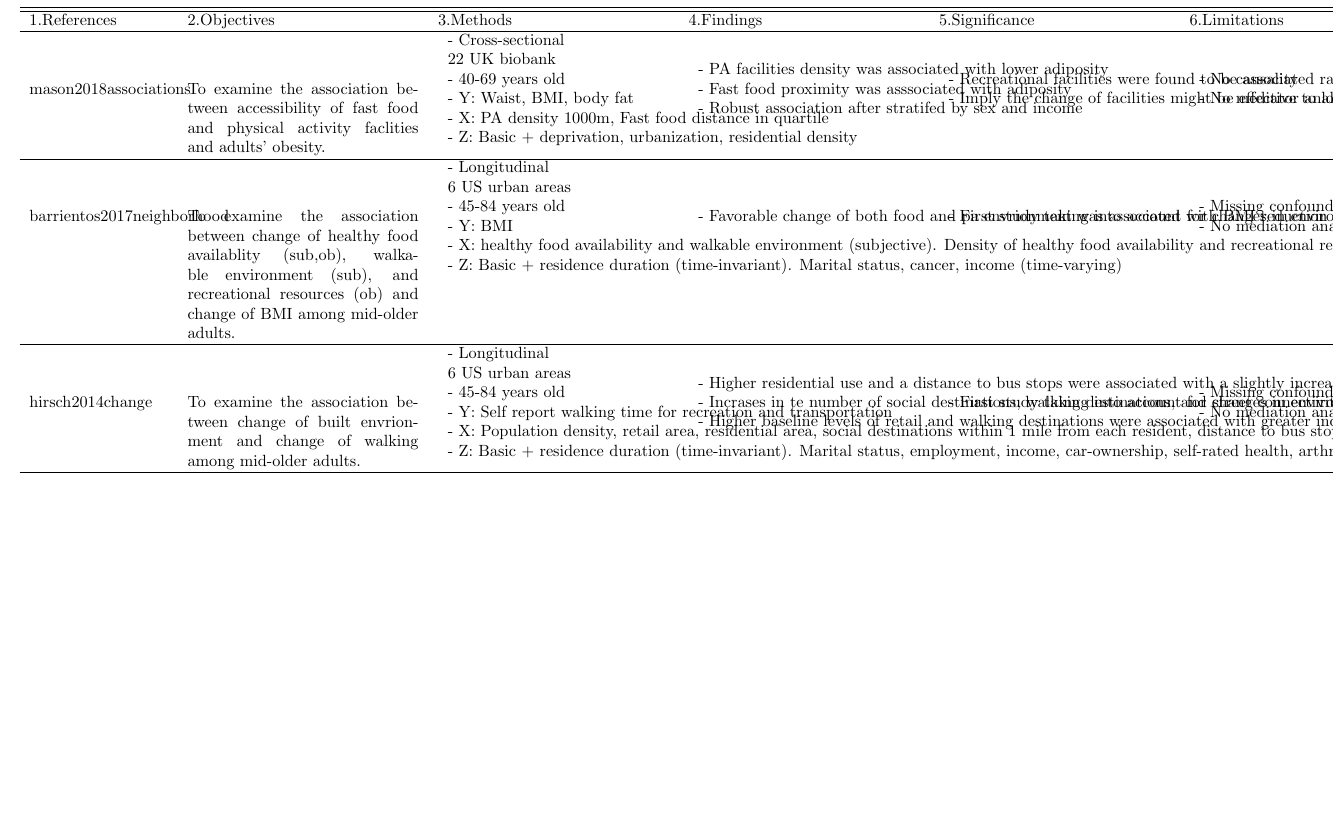
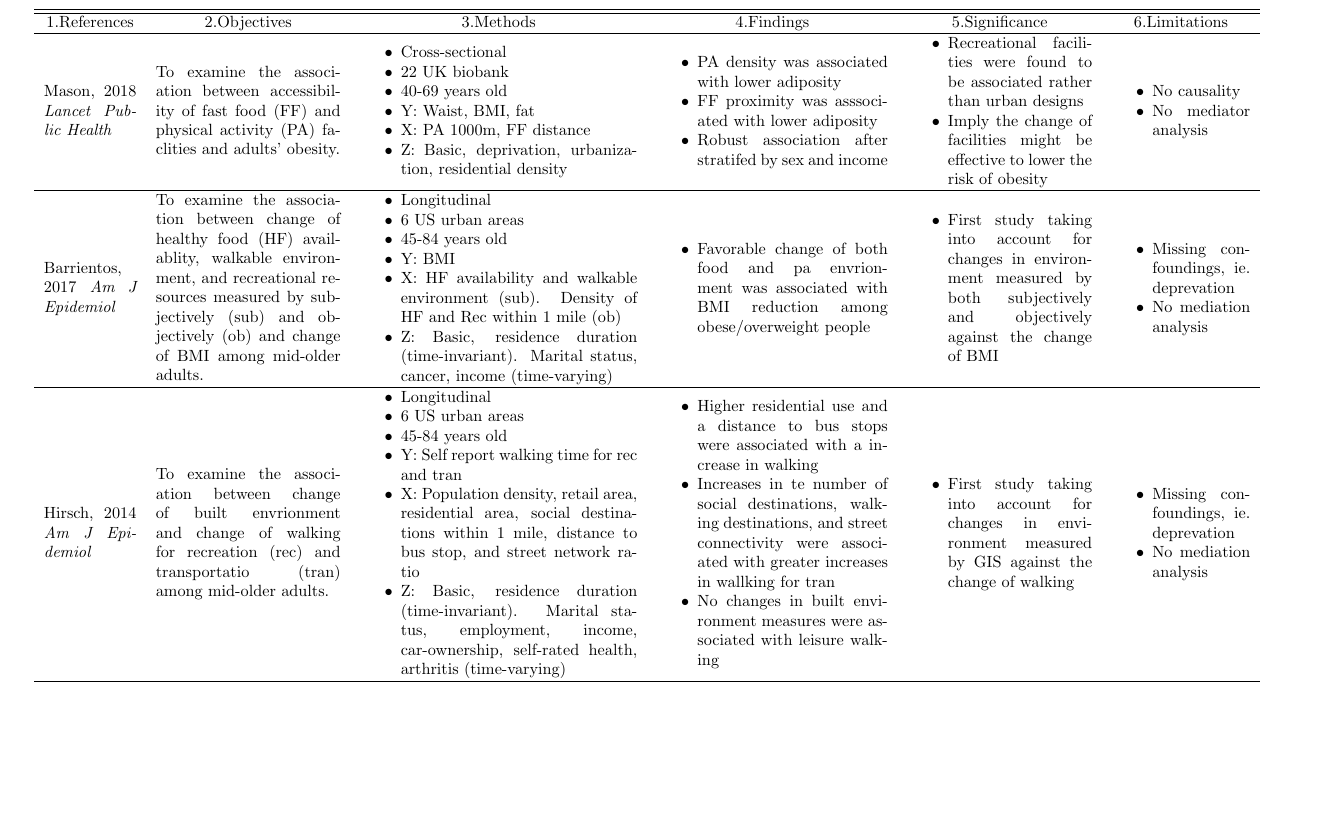
Before and after one commit to okuyamak/litrev, a LaTeX document (litrev.tex): part of page 2 of 21, cut so that both start at the same text. Compiled offline with pdfLaTeX.

Commit message:
Completed table format

```diff
--- a/litrev.tex
+++ b/litrev.tex
@@ -2,13 +2,16 @@
 %\usepackage{pdflscape}
 %\usepackage{afterpage}
 %\usepackage{capt-of}
-%\usepackage{booktabs}
+\usepackage{booktabs}
 %\usepackage{tabulary}
 %\usepackage{rotating}
 %\newcommand{\tabitem}{~~\llap{\textbullet}~~}
 \usepackage{longtable}
+\usepackage{array} % to call magic m
+\usepackage{enumitem} % to remove vertical space for itemize
 \usepackage{geometry}
 \geometry{a4paper, landscape, margin=0.5in}
+\newcommand{\tabitem}{~~\llap{\textbullet}~~}
 
 \title{Litterature review by topic}
 \author{Kenta Okuyama}
@@ -23,67 +26,69 @@
 \section{Summary table of literature review}
 
 %%%%%%%%%%%%%%%%%%%%%%%%%%%%%%%%%%%%%%% Table begin
-\begin{longtable}[ht!]{ p{3cm} p{5cm} p{5cm} p{5cm} p{5cm} p{5cm} } %p{2cm}
+\begin{longtable}[ht!]{ m{2cm} m{4cm} m{6cm} m{5cm} m{4cm} m{3cm} } %p{2cm}
 	\hline \hline
-	1.References & 2.Objectives & 3.Methods & 4.Findings & 5.Significance & 6.Limitations \\
+\multicolumn{1}{c}{1.References} & \multicolumn{1}{c}{2.Objectives} & \multicolumn{1}{c}{3.Methods} & \multicolumn{1}{c}{4.Findings} & \multicolumn{1}{c}{5.Significance} & \multicolumn{1}{c}{6.Limitations} \\
 	\hline
 %%%%%%%%%%%%%%%%%%%%%%%%%%%%%%%%%%%%%%% Contents begin
 %%%%%%%%% mason2018associations
 	%%%1.Reference%%%
-	mason2018associations &
+	Mason, 2018 \textit{Lancet Public Health} &
 	%%%2.Objectives%%%
-	To examine the association between accessibility of fast food and physical activity faclities and adults' obesity. &
+	To examine the association between accessibility of fast food (FF) and physical activity (PA) faclities and adults' obesity. &
 	%%%3.Methods%%%
-	\begin{tabular}{l} - Cross-sectional \\ 22 UK biobank \\ - 40-69 years old \\ - Y: Waist, BMI, body fat \\ - X: PA density 1000m, Fast food distance in quartile \\ - Z: Basic + deprivation, urbanization, residential density
-	\end{tabular} &
+	\begin{itemize}[noitemsep,topsep=0pt]
+		\item Cross-sectional  \item 22 UK biobank  \item 40-69 years old  \item Y: Waist, BMI, fat  \item X: PA 1000m, FF distance \item Z: Basic, deprivation, urbanization, residential density
+	\end{itemize} &
 	%%%4.Findings%%%
-	\begin{tabular}{l} - PA facilities density was associated with lower adiposity \\ - Fast food proximity was asssociated with adiposity \\ - Robust association after stratifed by sex and income
-	\end{tabular} &
+	\begin{itemize}[noitemsep,topsep=0pt]
+		\item PA density was associated with lower adiposity \item FF proximity was asssociated with lower adiposity \item Robust association after stratifed by sex and income
+		\end{itemize} &
 	%%%5.Significance%%%
-	\begin{tabular}{l} - Recreational facilities were found to be associated rather than urban designs \\ - Imply the change of facilities might be effective to lower the risk of obesity
-	\end{tabular} &
+		\begin{itemize}[noitemsep,topsep=0pt] \item Recreational facilities were found to be associated rather than urban designs \item Imply the change of facilities might be effective to lower the risk of obesity
+		\end{itemize} &
 	%%%6.Limitations%%%
-	\begin{tabular}{l} - No causality \\ - No mediator analysis
-	\end{tabular} \\
+		\begin{itemize}[noitemsep,topsep=0pt] \item No causality \item No mediator analysis
+		\end{itemize} \\
 	\hline
 
 %%%%%%%%%%%%%%%%%%%%%%%%%%%%%%%%%%%%%%%
 %%%%%%%%% barrientos2017neighborhood
 	%%%1.Reference%%%
-	barrientos2017neighborhood &
+	Barrientos, 2017 \textit{Am J Epidemiol} &
 	%%%2.Objectives%%%
-	To examine the association between change of healthy food availablity (sub,ob), walkable environment (sub), and recreational resources (ob) and change of BMI among mid-older adults. &
+	To examine the association between change of healthy food (HF) availablity, walkable environment, and recreational resources measured by subjectively (sub) and objectively (ob) and change of BMI among mid-older adults. &
 	%%%3.Methods%%%
-	\begin{tabular}{l} - Longitudinal \\ 6 US urban areas \\ - 45-84 years old \\ - Y: BMI \\ - X: healthy food availability and walkable environment (subjective). Density of healthy food availability and recreational resources within 1 mile (objective) \\ - Z: Basic + residence duration (time-invariant). Marital status, cancer, income (time-varying)
-	\end{tabular} &
+	\begin{itemize}[noitemsep,topsep=0pt] \item Longitudinal \item 6 US urban areas \item 45-84 years old \item Y: BMI \item X: HF availability and walkable environment (sub). Density of HF and Rec within 1 mile (ob) \item Z: Basic, residence duration (time-invariant). Marital status, cancer, income (time-varying)
+	\end{itemize} &
 	%%%4.Findings%%%
-	\begin{tabular}{l} - Favorable change of both food and pa envrionment was associated with BMI reduction among obese/overweight people
-	\end{tabular} &
+	\begin{itemize}[noitemsep,topsep=0pt] \item Favorable change of both food and pa envrionment was associated with BMI reduction among obese/overweight people
+	\end{itemize} &
 	%%%5.Significance%%%
-	\begin{tabular}{l} - First study taking into account for changes in environment measured by both subjectively and objectively against the change of BMI
-	\end{tabular} &
+	\begin{itemize}[noitemsep,topsep=0pt] \item First study taking into account for changes in environment measured by both subjectively and objectively against the change of BMI
+	\end{itemize} &
 	%%%6.Limitations%%%
-	\begin{tabular}{l} - Missing confoundings, ie. deprevation \\ - No mediation analysis
-	\end{tabular} \\
+	\begin{itemize}[noitemsep,topsep=0pt] \item Missing confoundings, ie. deprevation \item No mediation analysis
+	\end{itemize} \\
 	\hline
 
 %%%%%%%%% hirsch2014change
 	%%%1.Reference%%%
-	hirsch2014change &
+	Hirsch, 2014 \textit{Am J Epidemiol} &
 	%%%2.Objectives%%%
-	To examine the association between change of built envrionment and change of walking among mid-older adults. &
+	To examine the association between change of built envrionment and change of walking for recreation (rec) and transportatio (tran) among mid-older adults. &
 	%%%3.Methods%%%
-	\begin{tabular}{l} - Longitudinal \\ 6 US urban areas \\ - 45-84 years old \\ - Y: Self report walking time for recreation and transportation \\ - X: Population density, retail area, residential area, social destinations within 1 mile from each resident, distance to bus stop, and street network ratio \\ - Z: Basic + residence duration (time-invariant). Marital status, employment, income, car-ownership, self-rated health, arthritis (time-varying)
-	\end{tabular} &
+	\begin{itemize}[noitemsep,topsep=0pt] \item Longitudinal \item 6 US urban areas \item 45-84 years old \item Y: Self report walking time for rec and tran \item X: Population density, retail area, residential area, social destinations within 1 mile, distance to bus stop, and street network ratio \item Z: Basic, residence duration (time-invariant). Marital status, employment, income, car-ownership, self-rated health, arthritis (time-varying)
+	\end{itemize} &
 	%%%4.Findings%%%
-	\begin{tabular}{l} - Higher residential use and a distance to bus stops were associated with a slightly increase in walking \\ - Incrases in te number of social destinations, walking destinations, and street connectivity were associated with greater increases in wallking for transportation \\ - Higher baseline levels of retail and walking destinations were associated with greater increases in leasure walking, but no changes in built environment measures were associated with leisure walking
-	\end{tabular} &
+	\begin{itemize}[noitemsep,topsep=0pt] \item Higher residential use and a distance to bus stops were associated with a increase in walking \item Increases in te number of social destinations, walking destinations, and street connectivity were associated with greater increases in wallking for tran \item No changes in built environment measures were associated with leisure walking
+	\end{itemize} &
 	%%%5.Significance%%%
-	\begin{tabular}{l} - First study taking into account for changes in environment measured by GIS against the change of walking
-	\end{tabular} &
+	\begin{itemize}[noitemsep,topsep=0pt] \item First study taking into account for changes in environment measured by GIS against the change of walking
+	\end{itemize} &
 	%%%6.Limitations%%%
-	\begin{tabular}{l} - Missing confoundings, ie. deprevation \\ - No mediation analysis
-	\end{tabular} \\
+	\begin{itemize}[noitemsep,topsep=0pt] \item Missing confoundings, ie. deprevation \item No mediation analysis
+	\end{itemize} \\
 	\hline
 
 \end{longtable}
```
Also changed, not shown: 2 other files.
